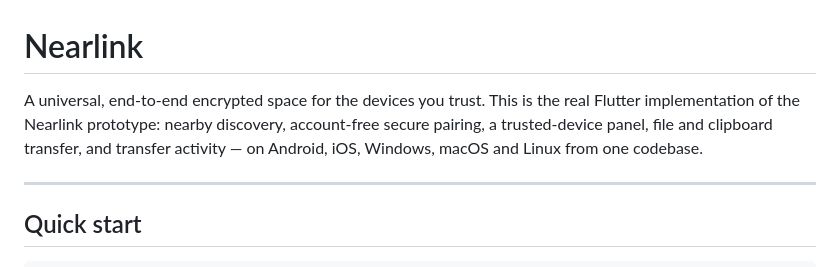
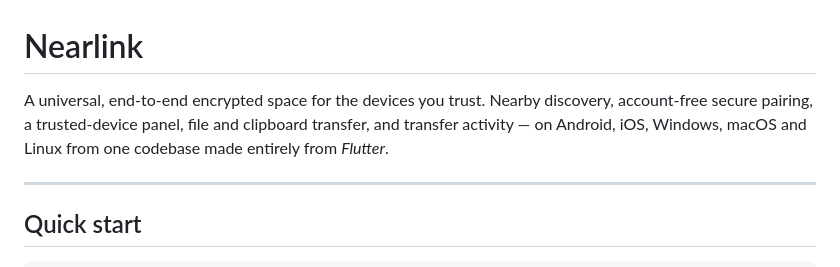
Before and after one commit to Themidrangeplayer/nearlink, a Markdown page: README.md, the part around the change. GitHub-like rendering.

```diff
--- a/README.md
+++ b/README.md
@@ -1,10 +1,9 @@
 # Nearlink
 
-A universal, end-to-end encrypted space for the devices you trust. This is the
-real Flutter implementation of the Nearlink prototype: nearby discovery,
+A universal, end-to-end encrypted space for the devices you trust. Nearby discovery,
 account-free secure pairing, a trusted-device panel, file and clipboard
 transfer, and transfer activity — on Android, iOS, Windows, macOS and Linux
-from one codebase.
+from one codebase made entirely from *Flutter*.
 
 
 ---
```
